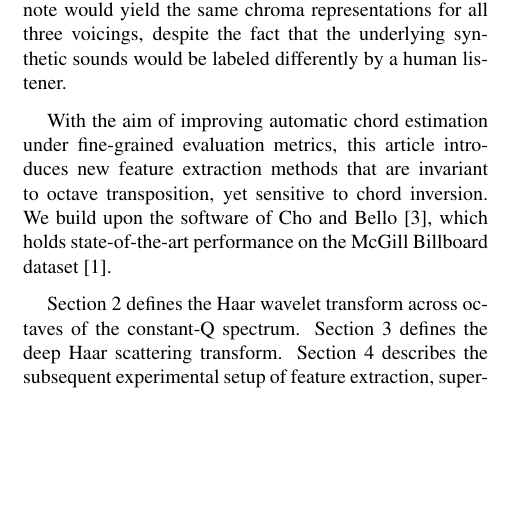
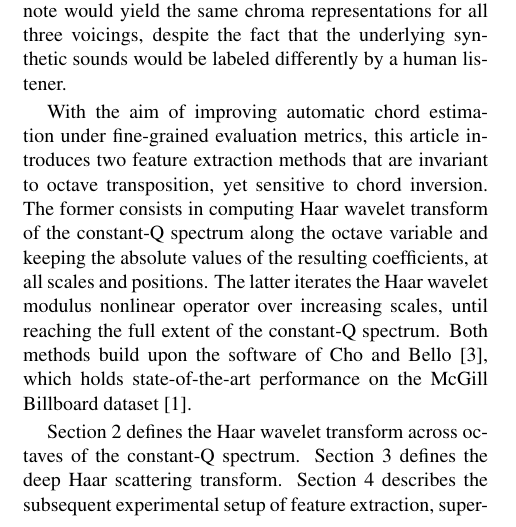
Before and after one commit to crm313/ISMIR2016, a LaTeX paper (WaveletScatteringISMIR2016.tex): part of one column of page 1 of 5, cut so that both start at the same text, the shorter picture padded with empty space. Compiled offline with pdfLaTeX.

Commit message:
we have a Section 1

```diff
--- a/WaveletScatteringISMIR2016.tex
+++ b/WaveletScatteringISMIR2016.tex
@@ -158,12 +158,19 @@ or \texttt{C:maj6}. See text for details.
 \end{figure}
 
 With the aim of improving automatic chord estimation under fine-grained
-evaluation metrics, this article introduces new feature extraction methods
+evaluation metrics, this article introduces two feature extraction methods
 that are invariant to octave transposition, yet sensitive to
 chord inversion.
-We build upon the software of Cho and Bello \cite{cho2013mirex}, which
-holds state-of-the-art performance on the McGill Billboard dataset
-\cite{burgoyne2011}.
+The former consists in computing Haar wavelet transform of
+the constant-Q spectrum along the octave variable and keeping
+the absolute values of the resulting coefficients, at all scales
+and positions.
+The latter iterates the Haar wavelet modulus nonlinear operator
+over increasing scales, until reaching the full extent of the
+constant-Q spectrum.
+Both methods build upon the software of Cho and Bello
+\cite{cho2013mirex}, which holds state-of-the-art performance on
+the McGill Billboard dataset \cite{burgoyne2011}.
 
 Section 2 defines the Haar wavelet transform across octaves
 of the constant-Q spectrum.
```
Also changed, not shown: WaveletScatteringISMIR2016.pdf, 3 other files.
